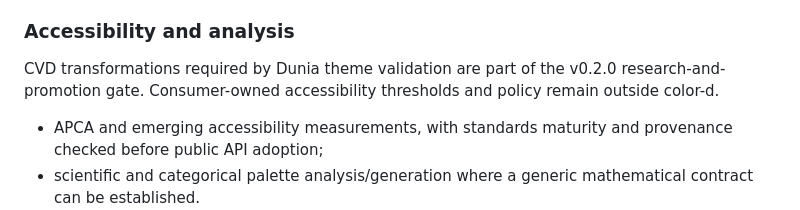
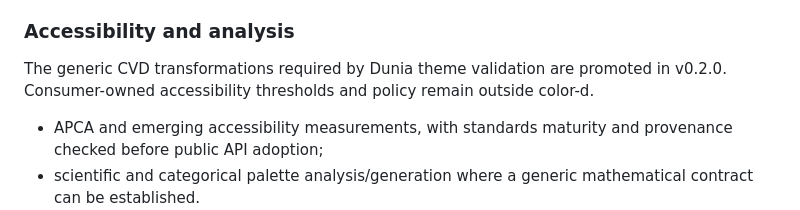
Before and after one commit to alex-1974/color-d, a Markdown page: ROADMAP.md, the part around one of its changes. GitHub-like rendering.

```diff
--- a/ROADMAP.md
+++ b/ROADMAP.md
@@ -102,9 +99,9 @@ Investigate:
 
 ### Accessibility and analysis
 
-CVD transformations required by Dunia theme validation are part of the v0.2.0
-research-and-promotion gate. Consumer-owned accessibility thresholds and
-policy remain outside color-d.
+The generic CVD transformations required by Dunia theme validation are
+promoted in v0.2.0. Consumer-owned accessibility thresholds and policy remain
+outside color-d.
 
 - APCA and emerging accessibility measurements, with standards maturity and
   provenance checked before public API adoption;
```
Also changed, not shown: other parts of ROADMAP.md (+38 -43 lines).
